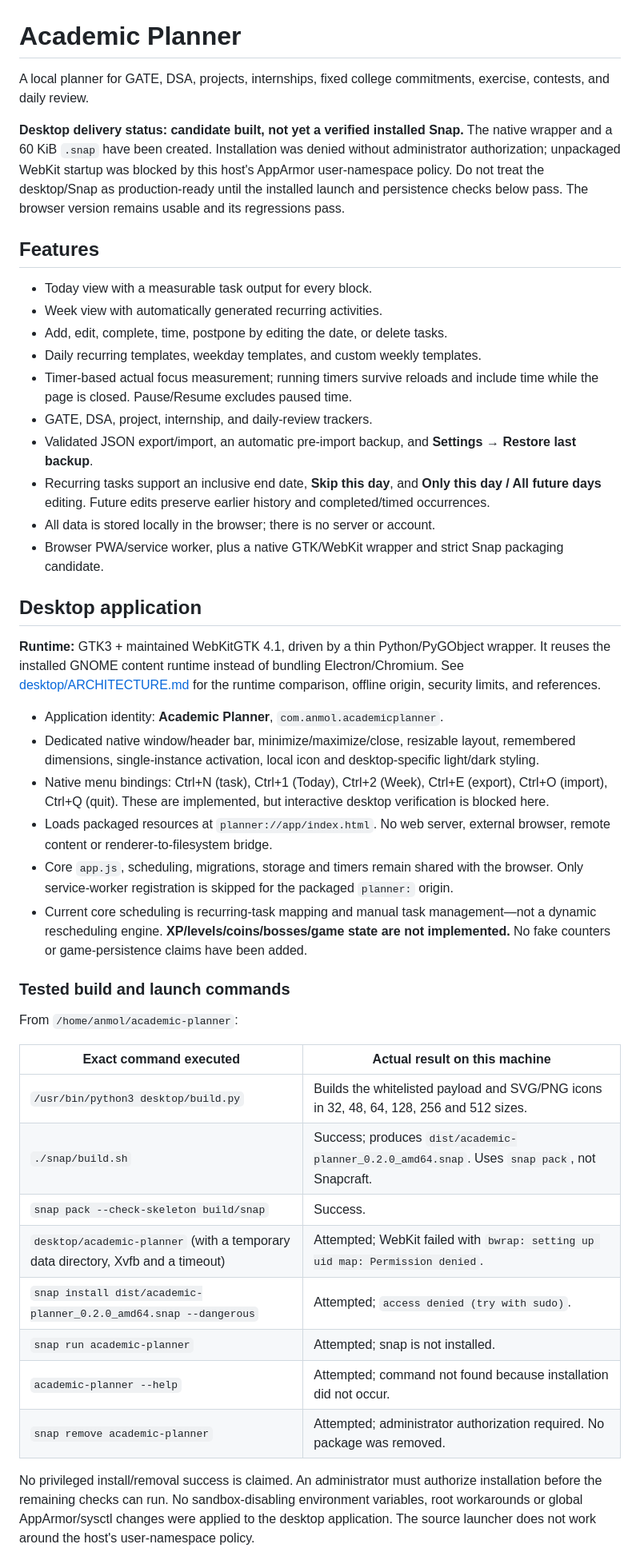
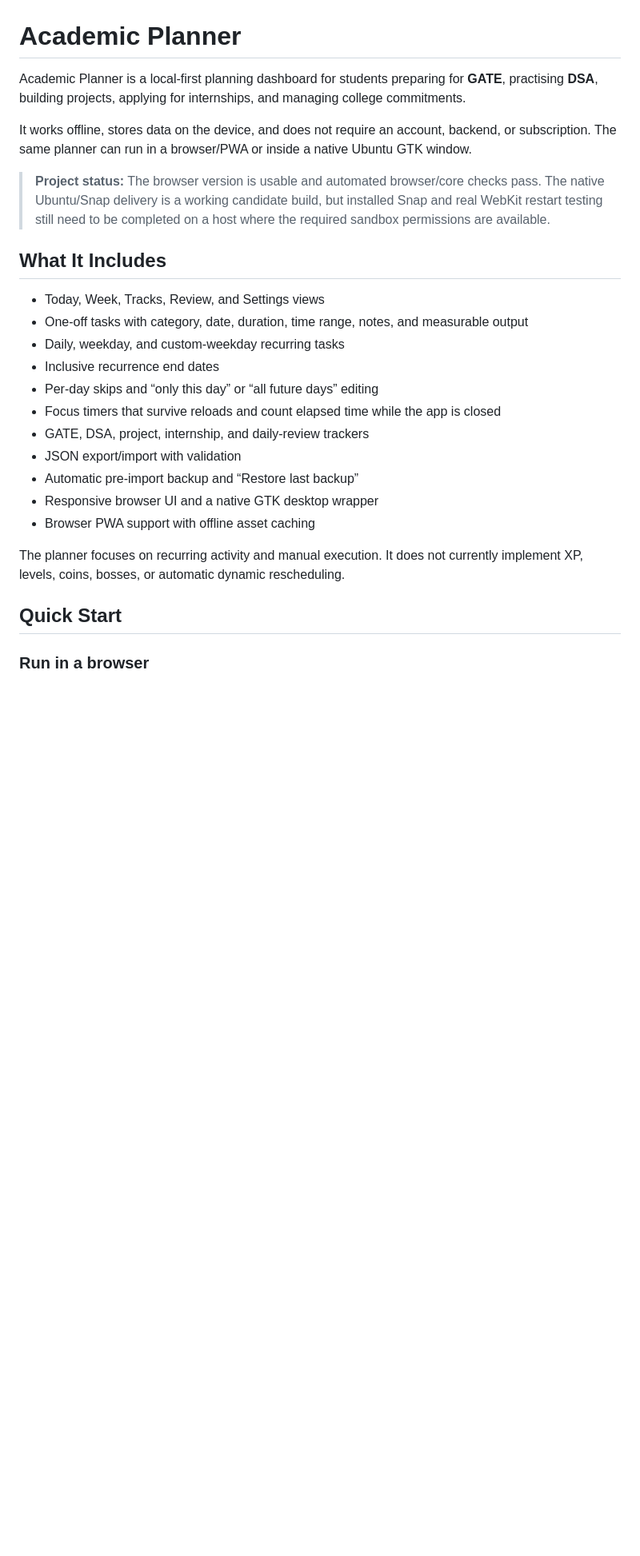
Before and after one commit to anmol1140w/academic_ubuntu, a Markdown page: README.md, the part around one of its changes. Shown at 80% size. Rendered like a GitHub page; blank space fills up the shorter version.

Commit message:
readme done

```diff
--- a/README.md
+++ b/README.md
@@ -1,47 +1,28 @@
 # Academic Planner
 
-A local planner for GATE, DSA, projects, internships, fixed college commitments, exercise, contests, and daily review.
+Academic Planner is a local-first planning dashboard for students preparing for **GATE**, practising **DSA**, building projects, applying for internships, and managing college commitments.
 
-**Desktop delivery status: candidate built, not yet a verified installed Snap.** The native wrapper and a 60 KiB `.snap` have been created. Installation was denied without administrator authorization; unpackaged WebKit startup was blocked by this host's AppArmor user-namespace policy. Do not treat the desktop/Snap as production-ready until the installed launch and persistence checks below pass. The browser version remains usable and its regressions pass.
+It works offline, stores data on the device, and does not require an account, backend, or subscription. The same planner can run in a browser/PWA or inside a native Ubuntu GTK window.
 
-## Features
+> **Project status:** The browser version is usable and automated browser/core checks pass. The native Ubuntu/Snap delivery is a working candidate build, but installed Snap and real WebKit restart testing still need to be completed on a host where the required sandbox permissions are available.
 
-- Today view with a measurable task output for every block.
-- Week view with automatically generated recurring activities.
-- Add, edit, complete, time, postpone by editing the date, or delete tasks.
-- Daily recurring templates, weekday templates, and custom weekly templates.
-- Timer-based actual focus measurement; running timers survive reloads and include time while the page is closed. Pause/Resume excludes paused time.
-- GATE, DSA, project, internship, and daily-review trackers.
-- Validated JSON export/import, an automatic pre-import backup, and **Settings → Restore last backup**.
-- Recurring tasks support an inclusive end date, **Skip this day**, and **Only this day / All future days** editing. Future edits preserve earlier history and completed/timed occurrences.
-- All data is stored locally in the browser; there is no server or account.
-- Browser PWA/service worker, plus a native GTK/WebKit wrapper and strict Snap packaging candidate.
+## What It Includes
 
-## Desktop application
+- Today, Week, Tracks, Review, and Settings views
+- One-off tasks with category, date, duration, time range, notes, and measurable output
+- Daily, weekday, and custom-weekday recurring tasks
+- Inclusive recurrence end dates
+- Per-day skips and “only this day” or “all future days” editing
+- Focus timers that survive reloads and count elapsed time while the app is closed
+- GATE, DSA, project, internship, and daily-review trackers
+- JSON export/import with validation
+- Automatic pre-import backup and “Restore last backup”
+- Responsive browser UI and a native GTK desktop wrapper
+- Browser PWA support with offline asset caching
 
-**Runtime:** GTK3 + maintained WebKitGTK 4.1, driven by a thin Python/PyGObject wrapper. It reuses the installed GNOME content runtime instead of bundling Electron/Chromium. See [desktop/ARCHITECTURE.md](desktop/ARCHITECTURE.md) for the runtime comparison, offline origin, security limits, and references.
+The planner focuses on recurring activity and manual execution. It does not currently implement XP, levels, coins, bosses, or automatic dynamic rescheduling.
 
-- Application identity: **Academic Planner**, `com.anmol.academicplanner`.
-- Dedicated native window/header bar, minimize/maximize/close, resizable layout, remembered dimensions, single-instance activation, local icon and desktop-specific light/dark styling.
-- Native menu bindings: Ctrl+N (task), Ctrl+1 (Today), Ctrl+2 (Week), Ctrl+E (export), Ctrl+O (import), Ctrl+Q (quit). These are implemented, but interactive desktop verification is blocked here.
-- Loads packaged resources at `planner://app/index.html`. No web server, external browser, remote content or renderer-to-filesystem bridge.
-- Core `app.js`, scheduling, migrations, storage and timers remain shared with the browser. Only service-worker registration is skipped for the packaged `planner:` origin.
-- Current core scheduling is recurring-task mapping and manual task management—not a dynamic rescheduling engine. **XP/levels/coins/bosses/game state are not implemented.** No fake counters or game-persistence claims have been added.
+## Quick Start
 
-### Tested build and launch commands
+### Run in a browser
 
-From `/home/anmol/academic-planner`:
-
-| Exact command executed | Actual result on this machine |
-| --- | --- |
-| `/usr/bin/python3 desktop/build.py` | Builds the whitelisted payload and SVG/PNG icons in 32, 48, 64, 128, 256 and 512 sizes. |
-| `./snap/build.sh` | Success; produces `dist/academic-planner_0.2.0_amd64.snap`. Uses `snap pack`, not Snapcraft. |
-| `snap pack --check-skeleton build/snap` | Success. |
-| `desktop/academic-planner` (with a temporary data directory, Xvfb and a timeout) | Attempted; WebKit failed with `bwrap: setting up uid map: Permission denied`. |
-| `snap install dist/academic-planner_0.2.0_amd64.snap --dangerous` | Attempted; `access denied (try with sudo)`. |
-| `snap run academic-planner` | Attempted; snap is not installed. |
-| `academic-planner --help` | Attempted; command not found because installation did not occur. |
-| `snap remove academic-planner` | Attempted; administrator authorization required. No package was removed. |
-
-No privileged install/removal success is claimed. An administrator must authorize installation before the remaining checks can run. No sandbox-disabling environment variables, root workarounds or global AppArmor/sysctl changes were applied to the desktop application. The source launcher does not work around the host's user-namespace policy.
-
```
Also changed, not shown: other parts of README.md (+145 -79 lines).
